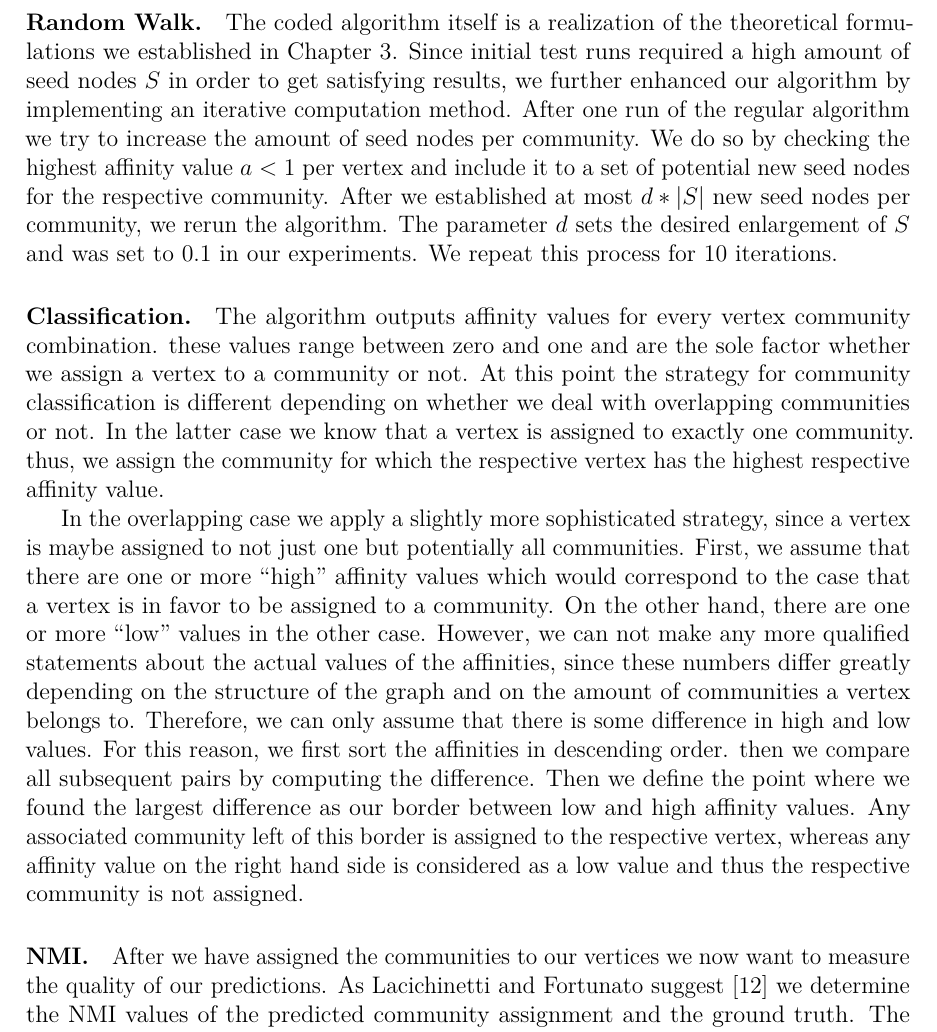
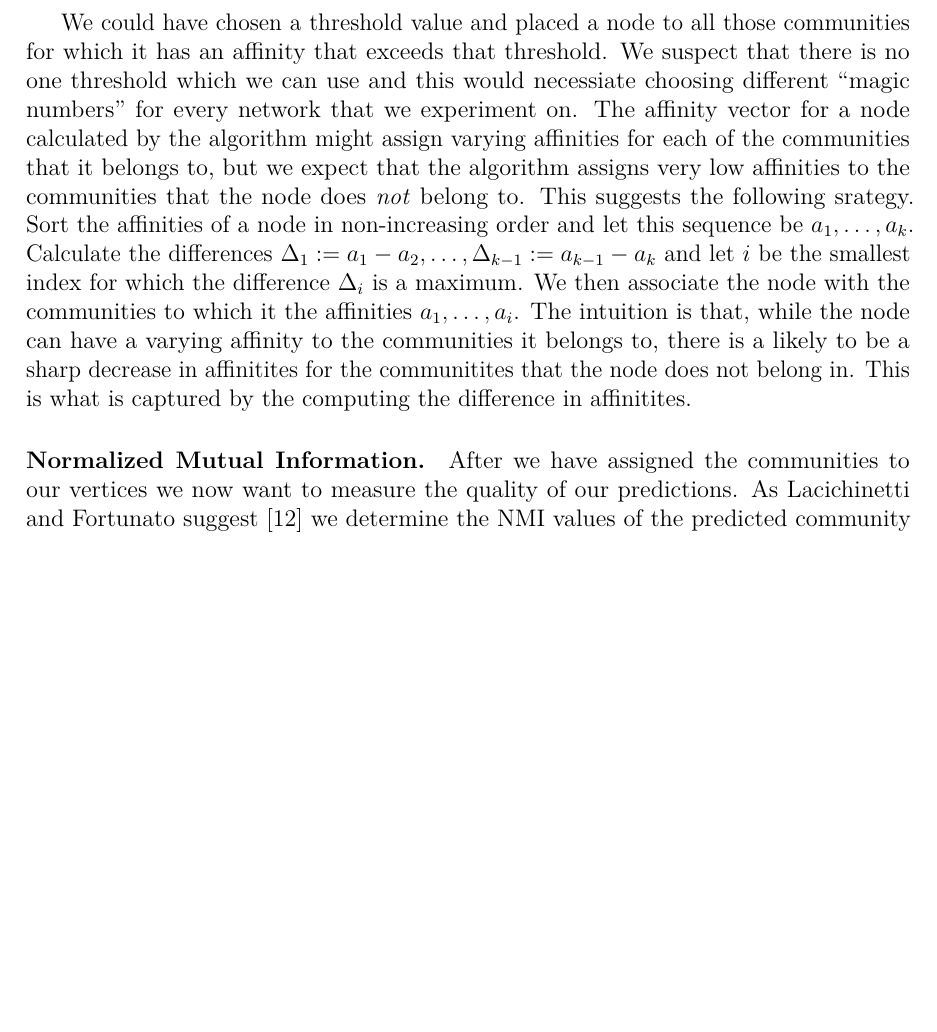
Before and after one commit to asifbanka/CommunityDetection, a LaTeX paper (paper/main.tex, which reads paper/experimental.tex): part of page 15 of 25, cut at the place of the change, the shorter picture padded with empty space. Compiled offline with pdfLaTeX.

Commit message:
more changes

```diff
--- a/paper/experimental.tex
+++ b/paper/experimental.tex
@@ -96,41 +96,21 @@ belong to two communities $A$ and $B$, but the seed nodes of $A$ might lie close
 seed nodes of $B$. This would skew the affinity of $u$ in $A$'s favor. \texttt{What are the other reasons
 as to why affinities vary??}
 
+We could have chosen a threshold value and placed a node to all those communities for which
+it has an affinity that exceeds that threshold. We suspect that there is no one threshold
+which we can use and this would necessiate choosing different ``magic numbers'' for every network
+that we experiment on. The affinity vector for a node calculated by the
+algorithm might assign varying affinities for each of the communities that it belongs to, but we expect
+that the algorithm assigns very low affinities to the communities that the node does \emph{not} belong to.
+This suggests the following srategy. Sort the affinities of a node in non-increasing order and let this
+sequence be $a_1, \ldots, a_k$. Calculate the differences $\Delta_{1} := a_1 - a_2, \ldots,
+\Delta_{k-1} := a_{k - 1} - a_k$ and let $i$ be the smallest index for which the difference $\Delta_i$ is
+a maximum. We then associate the node with the communities to which it the affinities $a_1, \ldots, a_i$.
+The intuition is that, while the node can have a varying affinity to the communities it belongs to,
+there is a likely to be a sharp decrease in affinitites for the communitites that the node does
+not belong in. This is what is captured by the computing the difference in affinitites.
 
-\paragraph{Random Walk.}
-The coded algorithm itself is a realization of the theoretical formulations we
-established in Chapter~\ref{sec:algorithm}. Since initial test runs required a high amount
-of seed nodes $S$ in order to get satisfying results, we further enhanced our algorithm by implementing
-an iterative computation method. After one run of the regular algorithm we try to increase the amount of
-seed nodes per community. We do so by checking the highest affinity value $a < 1$ per vertex and include
-it to a set of potential new seed nodes for the respective community. After we established at most
-$d * \left| S \right|$ new seed nodes per community, we rerun the algorithm. The parameter $d$ sets
-the desired enlargement of $S$ and was set to $0.1$ in our experiments. We repeat this process for
-$10$ iterations.
-
-\paragraph{Classification.}
-The algorithm outputs affinity values for every vertex community combination.
-these values range between zero and one and are the sole factor whether we
-assign a vertex to a community or not. At this point the strategy for community classification is
-different depending on whether we deal with overlapping communities or not. In the latter case we
-know that a vertex is assigned to exactly one community. thus, we assign the community for which
-the respective vertex has the highest respective affinity value.
-
-In the overlapping case we apply a slightly more sophisticated strategy, since a vertex is maybe
-assigned to not just one but potentially all communities. First, we assume that there are one
-or more ``high'' affinity values which would correspond to the
-case that a vertex is in favor to be assigned to a community. On the other hand, there are one or
-more ``low'' values in the other case. However, we can not make any more qualified statements
-about the actual values of the affinities, since these numbers differ greatly depending on the
-structure of the graph and on the amount of communities a vertex belongs to. Therefore, we can
-only assume that there is some difference in high and low values. For this reason, we first
-sort the affinities in descending order. then we compare all subsequent pairs by computing
-the difference. Then we define the point where we found the largest difference as our border
-between low and high affinity values. Any associated community left of this border is
-assigned to the respective vertex, whereas any affinity value on the right hand side is considered
-as a low value and thus the respective community is not assigned.
-
-\paragraph{NMI.}
+\paragraph{Normalized Mutual Information.}
 After we have assigned the communities to our vertices we now want to measure
 the quality of our predictions. As Lacichinetti and Fortunato
 suggest~\cite{LF09} we determine the NMI values of the predicted community
```
